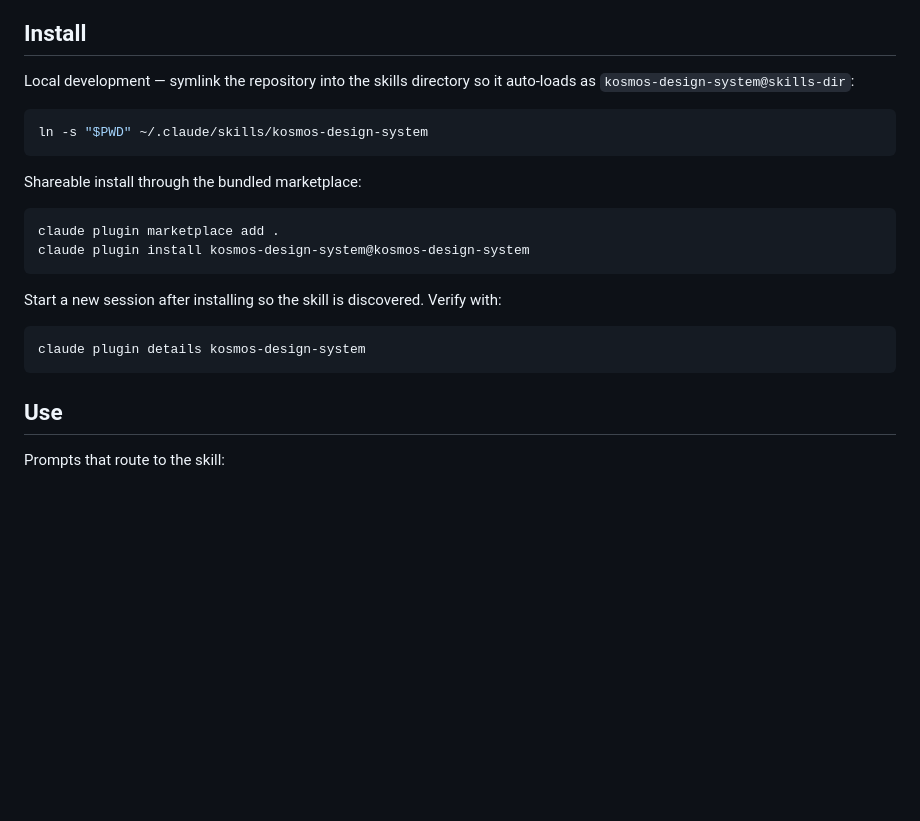
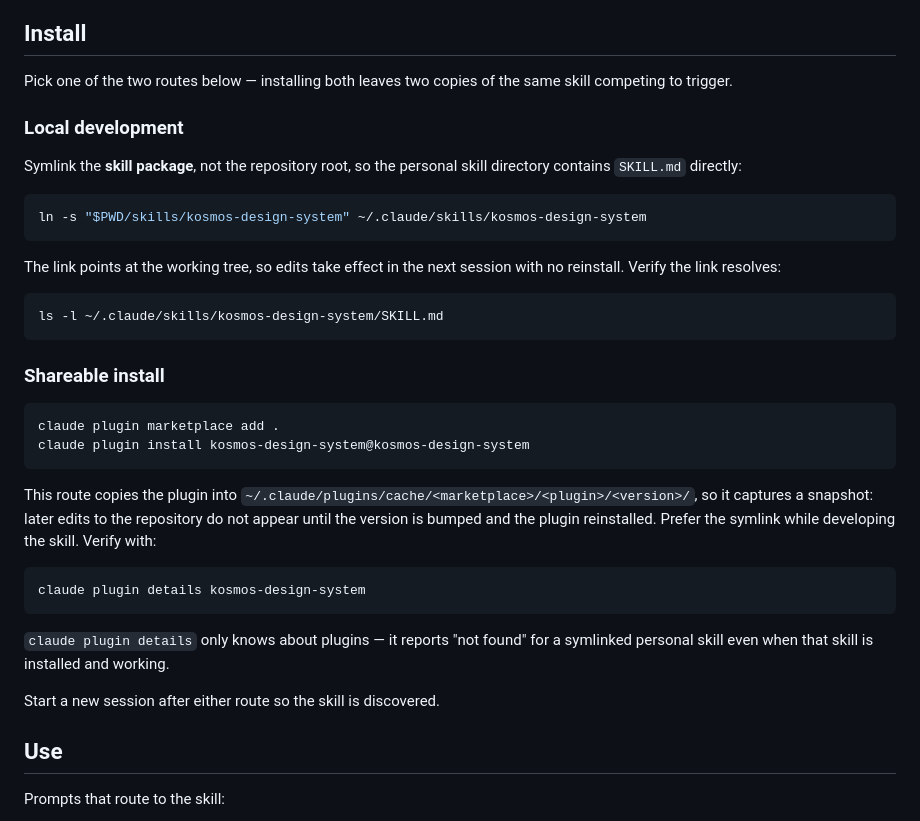
Before and after one commit to danieldlima/kosmos-design-system-skill, a Markdown page: README.md, the part around the change. Drawn GitHub-style; blank space fills up the shorter version.

Commit message:
docs: fix local development install instructions to symlink skill package
- correct the local symlink path to point at skills/kosmos-design-system/ instead of repository root, so SKILL.md is directly in the personal skill directory
- add verification step to check the symlink resolves correctly
- clarify the symlink route captures live edits while marketplace install captures a snapshot
- note that `claude plugin details` only recognizes plugins, not symlinked personal skills
- consolidate install section into two clear routes with tradeoffs explained

````diff
--- a/README.md
+++ b/README.md
@@ -65,25 +65,44 @@ documented name but no documented mark; the skill asks rather than inventing one
 
 ## Install
 
-Local development — symlink the repository into the skills directory so it auto-loads as
-`kosmos-design-system@skills-dir`:
+Pick one of the two routes below — installing both leaves two copies of the same skill competing
+to trigger.
+
+### Local development
+
+Symlink the **skill package**, not the repository root, so the personal skill directory contains
+`SKILL.md` directly:
 
 ```bash
-ln -s "$PWD" ~/.claude/skills/kosmos-design-system
+ln -s "$PWD/skills/kosmos-design-system" ~/.claude/skills/kosmos-design-system
 ```
 
-Shareable install through the bundled marketplace:
+The link points at the working tree, so edits take effect in the next session with no reinstall.
+Verify the link resolves:
+
+```bash
+ls -l ~/.claude/skills/kosmos-design-system/SKILL.md
+```
+
+### Shareable install
 
 ```bash
 claude plugin marketplace add .
 claude plugin install kosmos-design-system@kosmos-design-system
 ```
 
-Start a new session after installing so the skill is discovered. Verify with:
+This route copies the plugin into `~/.claude/plugins/cache/<marketplace>/<plugin>/<version>/`, so
+it captures a snapshot: later edits to the repository do not appear until the version is bumped and
+the plugin reinstalled. Prefer the symlink while developing the skill. Verify with:
 
 ```bash
 claude plugin details kosmos-design-system
 ```
+
+`claude plugin details` only knows about plugins — it reports "not found" for a symlinked personal
+skill even when that skill is installed and working.
+
+Start a new session after either route so the skill is discovered.
 
 ## Use
 
````
